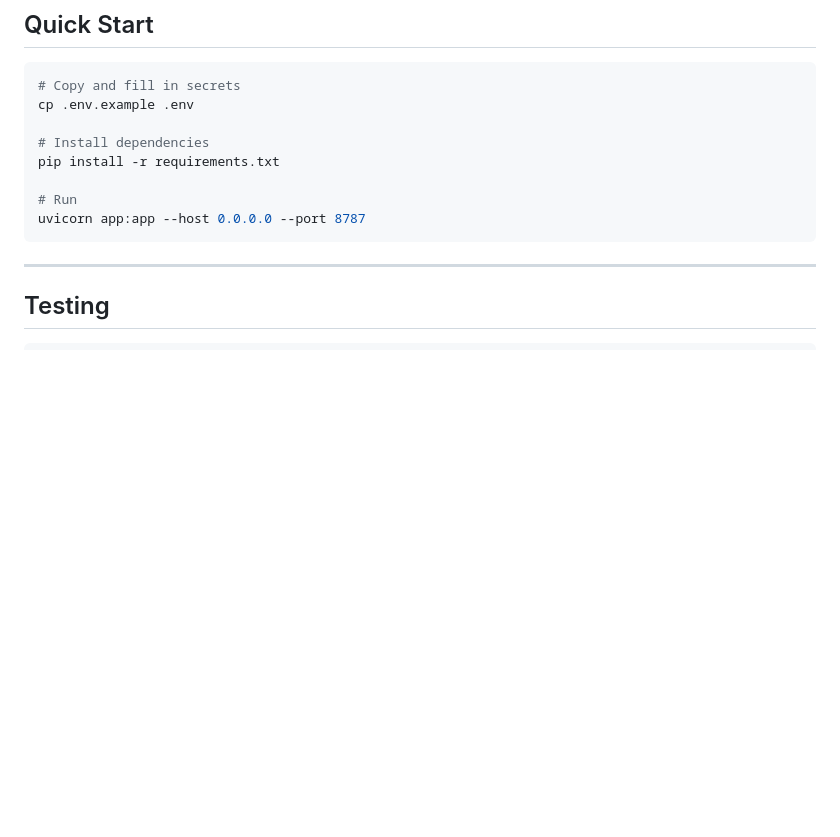
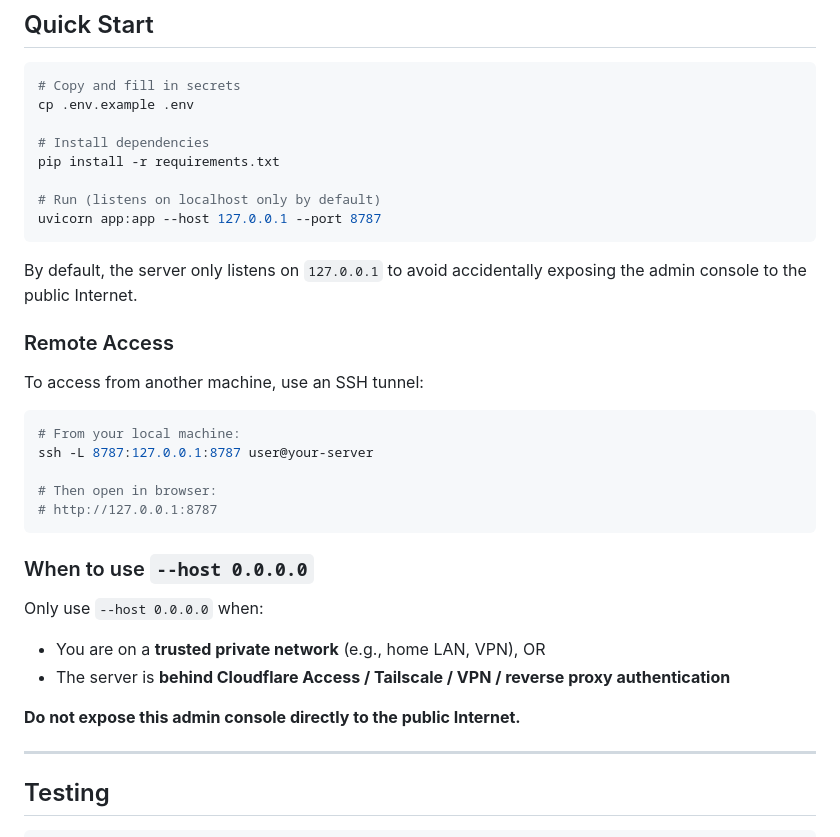
Before and after one commit to kairkiss/tg-business-ai-console, a Markdown page: README.md, the part around the change. GitHub-like rendering; blank space fills up the shorter version.

Commit message:
Clarify safe local startup defaults

````diff
--- a/README.md
+++ b/README.md
@@ -60,9 +60,32 @@ cp .env.example .env
 # Install dependencies
 pip install -r requirements.txt
 
-# Run
-uvicorn app:app --host 0.0.0.0 --port 8787
+# Run (listens on localhost only by default)
+uvicorn app:app --host 127.0.0.1 --port 8787
 ```
+
+By default, the server only listens on `127.0.0.1` to avoid accidentally exposing the admin console to the public Internet.
+
+### Remote Access
+
+To access from another machine, use an SSH tunnel:
+
+```bash
+# From your local machine:
+ssh -L 8787:127.0.0.1:8787 user@your-server
+
+# Then open in browser:
+# http://127.0.0.1:8787
+```
+
+### When to use `--host 0.0.0.0`
+
+Only use `--host 0.0.0.0` when:
+
+- You are on a **trusted private network** (e.g., home LAN, VPN), OR
+- The server is **behind Cloudflare Access / Tailscale / VPN / reverse proxy authentication**
+
+**Do not expose this admin console directly to the public Internet.**
 
 ---
 
````
